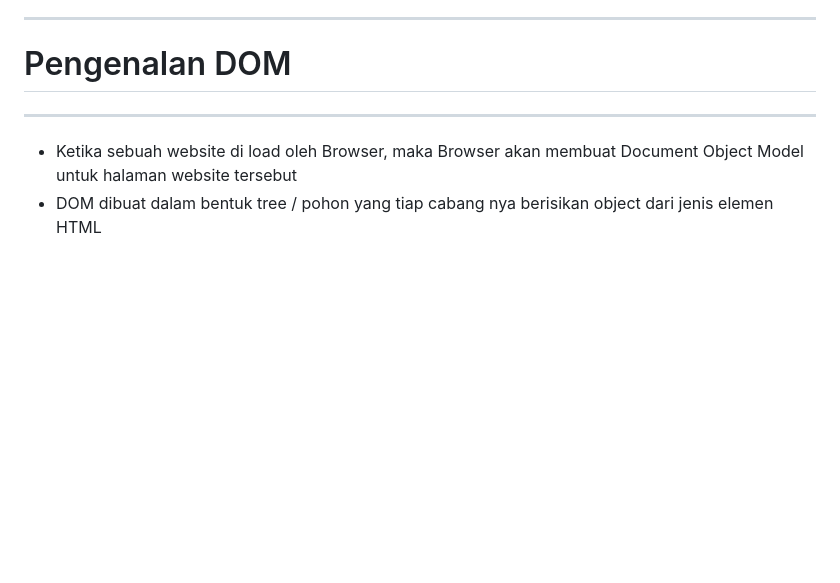
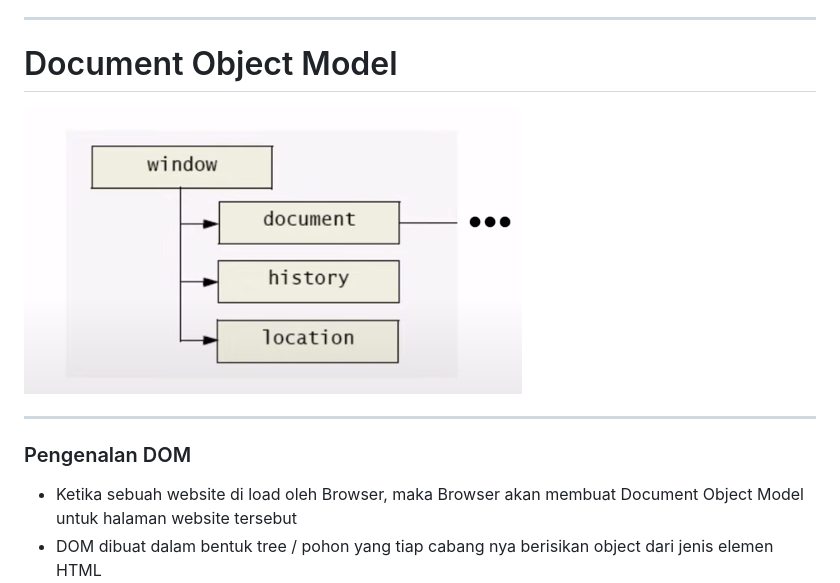
Before and after one commit to zaiinhs/workshop101-fe, a Markdown page: slides/presentasion.md, the part around the change. GitHub-like rendering; pictures changed too: assets/document.png (added); blank space fills up the shorter version.

```diff
--- a/slides/presentasion.md
+++ b/slides/presentasion.md
@@ -76,9 +76,13 @@ Currently just starting my journey at startup <a href="https://delman.io/" targe
 
 ---
 
-# Pengenalan DOM
+# Document Object Model
+
+![](../assets/document.png)
 
 ---
+
+### Pengenalan DOM
 
 <ul class="list-dom">
 <li>
```
Also changed, not shown: README.md (+4 -2 lines), assets/feed1.png (added), assets/workshop-1.png (deleted), 1 other file.
